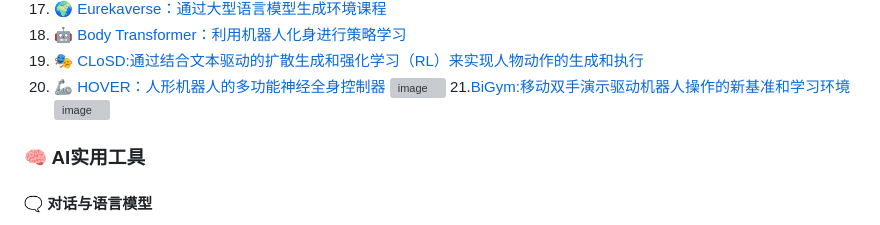
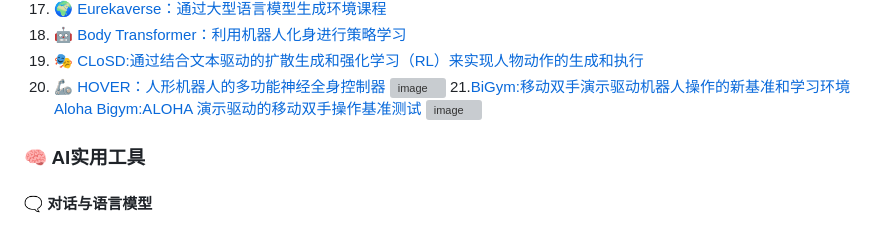
Before and after one commit to xiongy24/xiongy24.github.io, a Markdown page: README.md, the part around the change. Rendered like a GitHub page; grey boxes are pictures that could not be loaded.

```diff
--- a/README.md
+++ b/README.md
@@ -143,7 +143,9 @@
 20. 🦾 [HOVER：人形机器人的多功能神经全身控制器](https://hover-versatile-humanoid.github.io/)
 ![image](https://github.com/user-attachments/assets/ca980d7b-72af-474f-b3b9-5be26016529c)
 21.[BiGym:移动双手演示驱动机器人操作的新基准和学习环境](https://github.com/chernyadev/bigym)
+   [Aloha Bigym:ALOHA 演示驱动的移动双手操作基准测试](https://github.com/AlmondGod/aloha-bigym.git)
     ![image](https://github.com/user-attachments/assets/07a421dc-f1b8-4663-ab37-6b0377414203)
+
 
 
 
```
